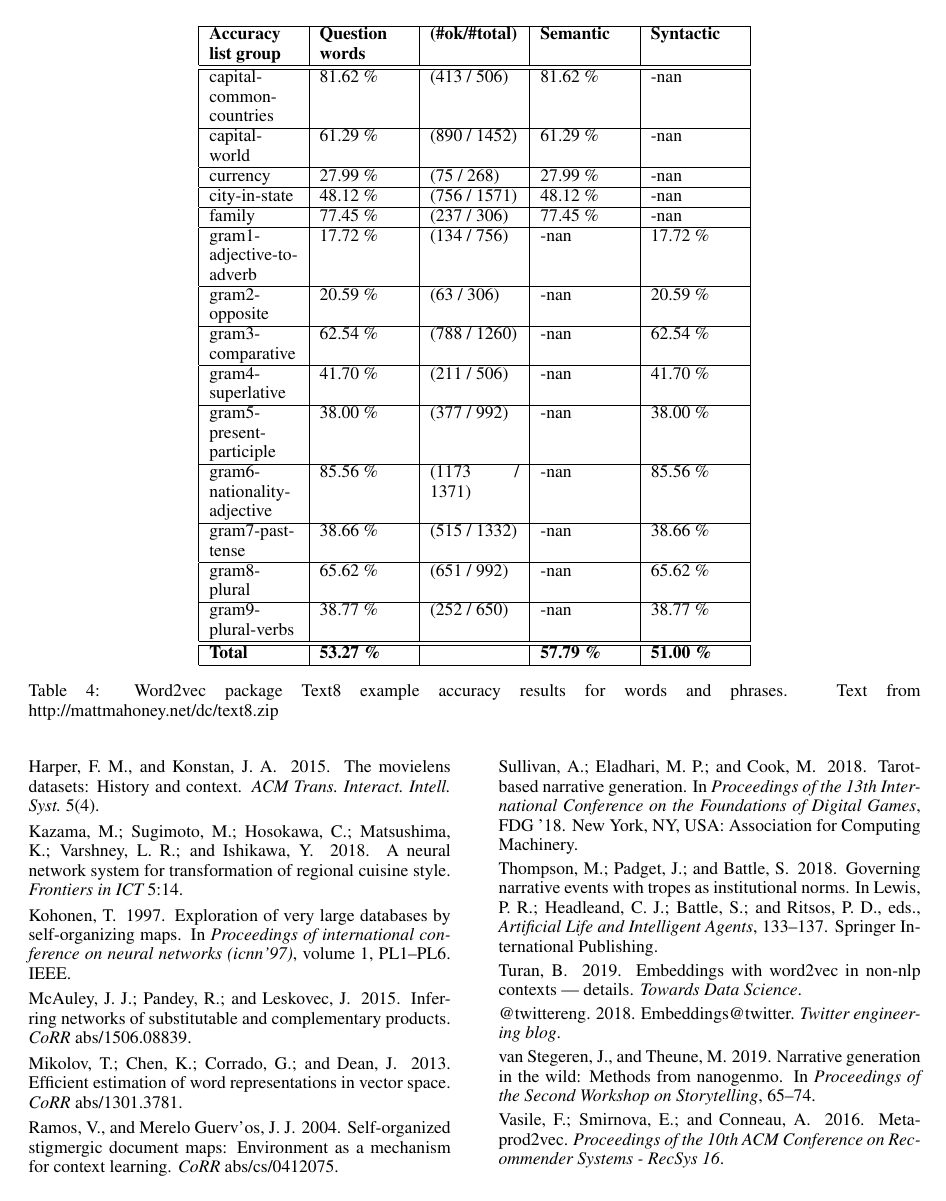
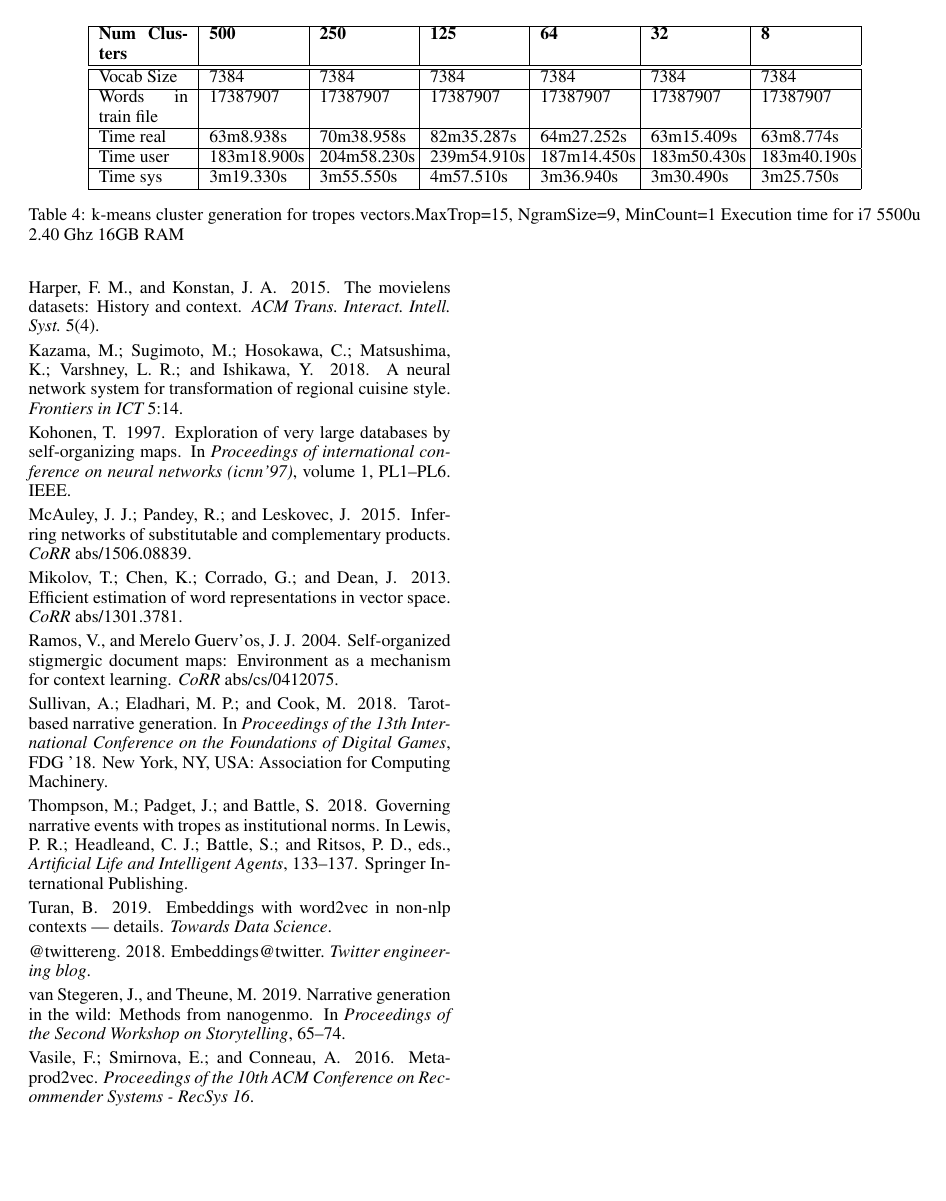
Before and after one commit to JJ/trope2vec-ng, a LaTeX paper (iccc20/iccc.tex): page 5 of 6 before the commit and page 5 of 5 after it. Compiled offline with pdfLaTeX.

Commit message:
deleted tables from 4 to 6 fixes #27

```diff
--- a/iccc20/iccc.tex
+++ b/iccc20/iccc.tex
@@ -415,46 +415,3 @@
 	In case of word2vec package test files size questions-phrases.txt has 3223 examples and questions-words.txt has 19558 examples.\\
 	In case of question words check l
 
-
-
-	\begin{table*}[ht]
-		\centering
-		\begin{tabular}{|p{0.1\linewidth}|p{0.1\linewidth}|p{0.1\linewidth}|p{0.1\linewidth}|p{0.1\linewidth}|p{0.1\linewidth}|p{0.1\linewidth}|}
-			\hline
-			\textbf{Accuracy list group}& \textbf{Question words}  & \textbf{(\#ok/\#total)}& \textbf{Semantic} & \textbf{Syntactic}\\
-			\hline
-			\hline
-			capital-common-countries& 81.62 \% & (413 / 506) & 81.62 \% & -nan\\
-			\hline
-			capital-world& 61.29 \% & (890 / 1452) & 61.29 \% & -nan\\
-			\hline
-			currency& 27.99 \% & (75 / 268) & 27.99 \% & -nan\\
-			\hline
-			city-in-state& 48.12 \% & (756 / 1571)& 48.12 \% & -nan\\
-			\hline
-			family&77.45 \% & (237 / 306)& 77.45 \% &  -nan \\
-			\hline
-			gram1-adjective-to-adverb& 17.72 \% &  (134 / 756)& -nan & 17.72 \% \\
-			\hline
-			gram2-opposite& 20.59 \% & (63 / 306)& -nan & 20.59 \% \\
-			\hline
-			gram3-comparative&62.54 \% & (788 / 1260)& -nan & 62.54 \% \\
-			\hline
-			gram4-superlative&41.70 \% &  (211 / 506)& -nan & 41.70 \% \\
-			\hline
-			gram5-present-participle& 38.00 \% & (377 / 992)& -nan &  38.00 \% \\
-			\hline
-			gram6-nationality-adjective&85.56 \% &  (1173 / 1371)& -nan & 85.56 \% \\
-			\hline
-			gram7-past-tense& 38.66 \% & (515 / 1332) & -nan & 38.66 \% \\
-			\hline
-			gram8-plural& 65.62 \% & (651 / 992) & -nan & 65.62 \% \\
-			\hline
-			gram9-plural-verbs&38.77 \% & (252 / 650)& -nan & 38.77 \% \\
-			\hline
-			\hline
-			\textbf{Total}& \textbf{53.27 \% }&  & \textbf{57.79 \% }&  \textbf{51.00 \% }\\
-			\hline
-
-		\end{tabular}
-		\caption{Word2vec package Text8 example accuracy results for words and phrases. Text from  http://mattmahoney.net/dc/text8.zip}
```
Also changed, not shown: iccc20/iccc.tex (72 more changed lines).
